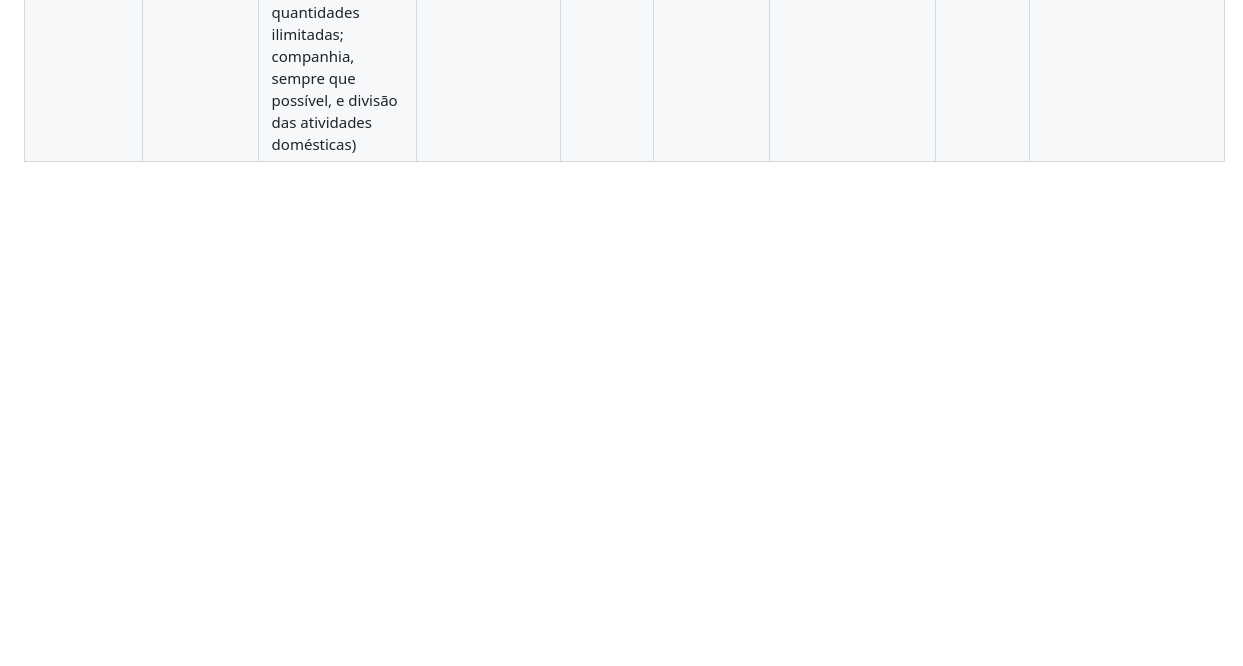
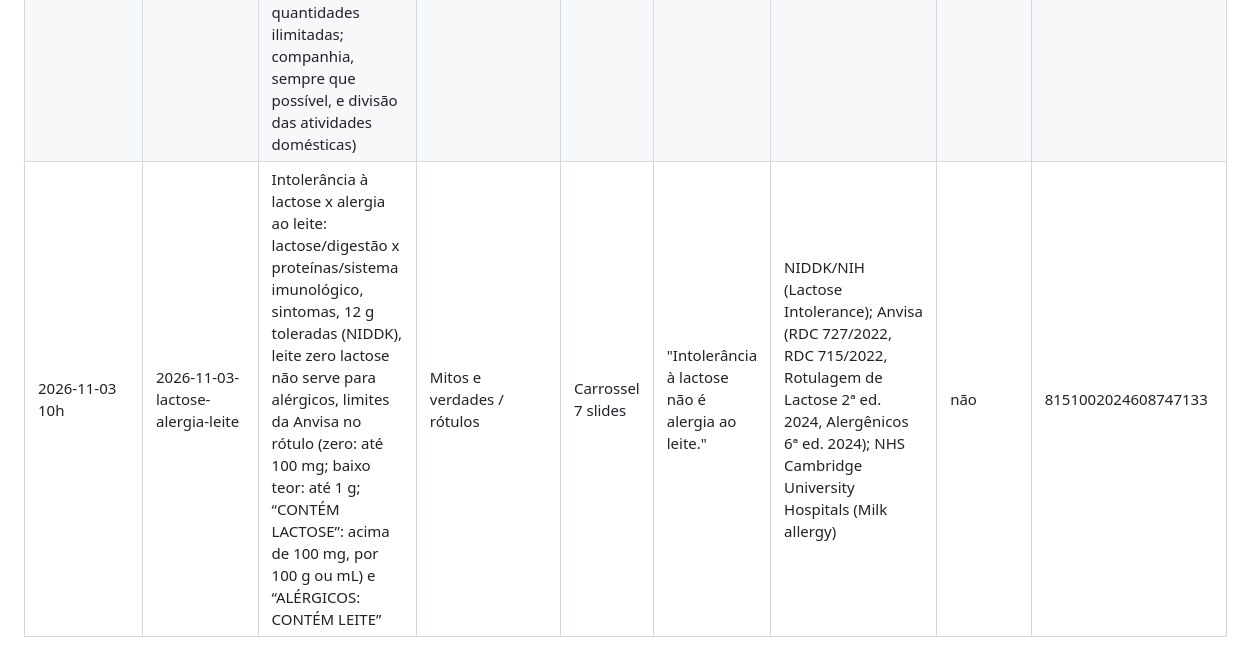
Before and after one commit to naptfit/naptfit-posts, a Markdown page: historico.md, the part around the change. GitHub-like rendering; blank space fills up the shorter version.

Commit message:
Histórico: post 03/11 agendado
Co-Authored-By: Claude Opus 5.5 <noreply@anthropic.com>
Claude-Session: https://claude.ai/code/session_01U8PX4YPggW41tSKi4zKQYZ

```diff
--- a/historico.md
+++ b/historico.md
@@ -25,3 +25,4 @@ e para contar o limite do plano gratuito do Metricool (máx. 20 posts por mês).
 | 2026-10-29 10h | 2026-10-29-suor-balanca | Taxa de suor e hidratação no treino: variação de 0,5 a 4,0 L/h, conta do suor perdido (peso antes − depois + líquido − urina), perda < 2% do peso (desempenho), não ganhar peso (hiponatremia), começar hidratado, repor até 150% em recuperação < 4 h, sinais (sede, urina) | Alimentação e treinamento / hidratação | Carrossel 7 slides | "A balança também mede o seu suor." | NATA Position Statement (J Athl Train, 2017); ACSM Position Stand (MSSE, 2007) | não (menção breve na legenda) | 2767259371256693566 |
 | 2026-10-30 10h | 2026-10-30-cardapios-ativo | Cardápios do NaptFit: 199 cardápios padronizados com 4.343 alimentos, sugestões por compatibilidade (objetivo, perfil alimentar, nº de refeições, faixa calórica educativa), escolha guiada em 4 passos, favoritos, "definir como ativo", horários e marcação das refeições (gratuitos), cardápio completo (premium), página "Sobre os cardápios" | Funcionamento do NaptFit | Carrossel 7 slides | "199 cardápios. Um para chamar de ativo." | funcionalidades.md (lista de 06/10/2026) | sim | -6284966162584288739 |
 | 2026-11-02 10h | 2026-11-02-ato-de-comer | O ato de comer: 3 orientações do Guia Alimentar (regularidade e atenção: horários semelhantes, evitar beliscar, comer devagar sem outra atividade; ambientes limpos, confortáveis e tranquilos, sem estímulos a quantidades ilimitadas; companhia, sempre que possível, e divisão das atividades domésticas) | Comportamento alimentar / organização | Carrossel 6 slides | "Comer bem não é só o que vai ao prato." | Ministério da Saúde: Guia Alimentar para a População Brasileira, 2ª ed. (2014), cap. 4 | não (menção breve na legenda) | 8151307139946925328 |
+| 2026-11-03 10h | 2026-11-03-lactose-alergia-leite | Intolerância à lactose x alergia ao leite: lactose/digestão x proteínas/sistema imunológico, sintomas, 12 g toleradas (NIDDK), leite zero lactose não serve para alérgicos, limites da Anvisa no rótulo (zero: até 100 mg; baixo teor: até 1 g; “CONTÉM LACTOSE”: acima de 100 mg, por 100 g ou mL) e “ALÉRGICOS: CONTÉM LEITE” | Mitos e verdades / rótulos | Carrossel 7 slides | "Intolerância à lactose não é alergia ao leite." | NIDDK/NIH (Lactose Intolerance); Anvisa (RDC 727/2022, RDC 715/2022, Rotulagem de Lactose 2ª ed. 2024, Alergênicos 6ª ed. 2024); NHS Cambridge University Hospitals (Milk allergy) | não | 8151002024608747133 |
```
